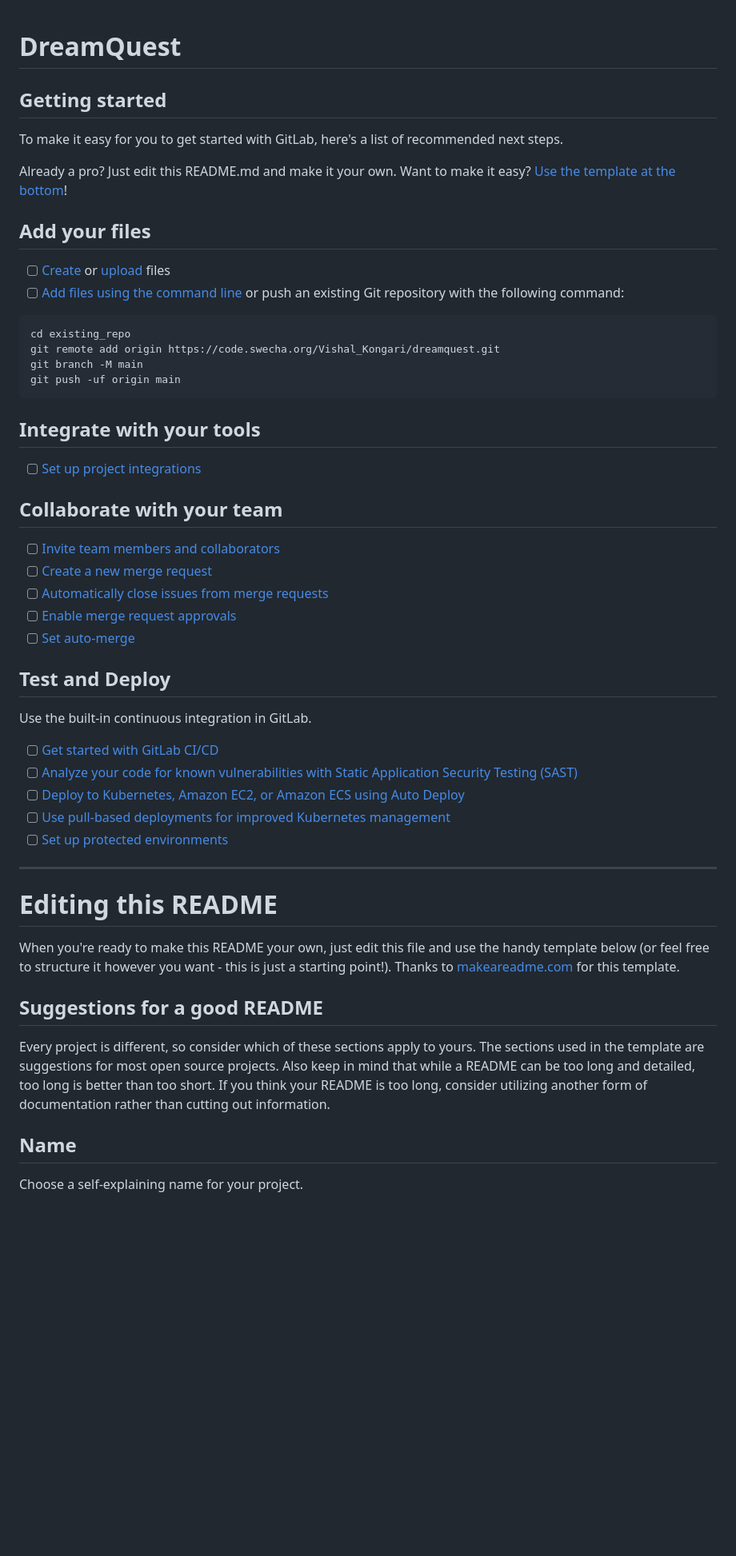
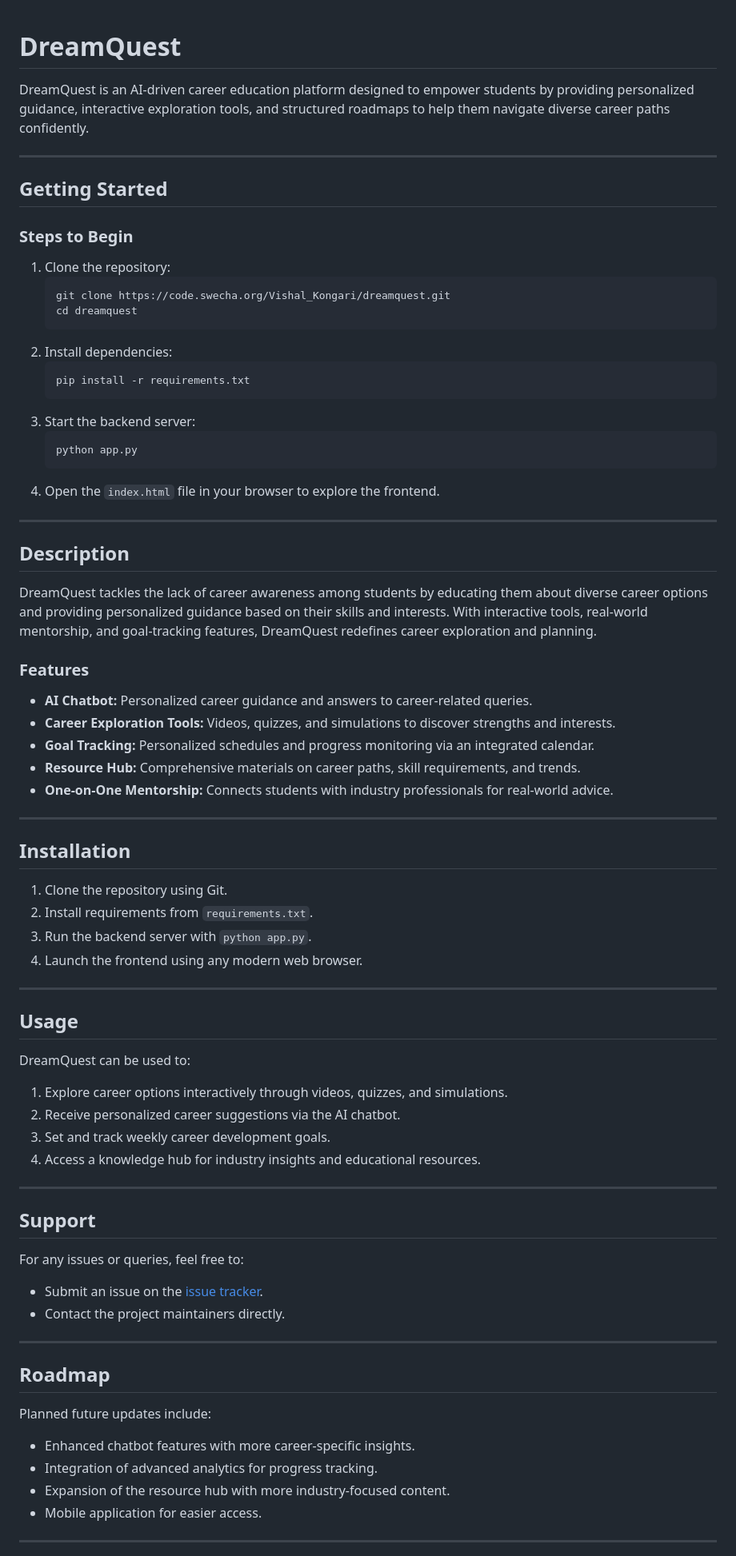
Before and after one commit to Vishal-kongari/DreamQuest, a Markdown page: README.md, the part around one of its changes. Shown at 80% size. Rendered like a GitHub page; blank space fills up the shorter version.

````diff
--- a/README.md
+++ b/README.md
@@ -1,57 +1,77 @@
+
 # DreamQuest
 
+DreamQuest is an AI-driven career education platform designed to empower students by providing personalized guidance, interactive exploration tools, and structured roadmaps to help them navigate diverse career paths confidently.
 
+---
 
-## Getting started
+## **Getting Started**
 
-To make it easy for you to get started with GitLab, here's a list of recommended next steps.
+### **Steps to Begin**
+1. Clone the repository:
+   ```bash
+   git clone https://code.swecha.org/Vishal_Kongari/dreamquest.git
+   cd dreamquest
+   ```
+2. Install dependencies:
+   ```bash
+   pip install -r requirements.txt
+   ```
+3. Start the backend server:
+   ```bash
+   python app.py
+   ```
+4. Open the `index.html` file in your browser to explore the frontend.
 
-Already a pro? Just edit this README.md and make it your own. Want to make it easy? [Use the template at the bottom](#editing-this-readme)!
+---
 
-## Add your files
+## **Description**
 
-- [ ] [Create](https://docs.gitlab.com/ee/user/project/repository/web_editor.html#create-a-file) or [upload](https://docs.gitlab.com/ee/user/project/repository/web_editor.html#upload-a-file) files
-- [ ] [Add files using the command line](https://docs.gitlab.com/ee/gitlab-basics/add-file.html#add-a-file-using-the-command-line) or push an existing Git repository with the following command:
+DreamQuest tackles the lack of career awareness among students by educating them about diverse career options and providing personalized guidance based on their skills and interests. With interactive tools, real-world mentorship, and goal-tracking features, DreamQuest redefines career exploration and planning.
 
-```
-cd existing_repo
-git remote add origin https://code.swecha.org/Vishal_Kongari/dreamquest.git
-git branch -M main
-git push -uf origin main
-```
+### **Features**
+- **AI Chatbot:** Personalized career guidance and answers to career-related queries.
+- **Career Exploration Tools:** Videos, quizzes, and simulations to discover strengths and interests.
+- **Goal Tracking:** Personalized schedules and progress monitoring via an integrated calendar.
+- **Resource Hub:** Comprehensive materials on career paths, skill requirements, and trends.
+- **One-on-One Mentorship:** Connects students with industry professionals for real-world advice.
 
-## Integrate with your tools
+---
 
-- [ ] [Set up project integrations](https://code.swecha.org/Vishal_Kongari/dreamquest/-/settings/integrations)
+## **Installation**
 
-## Collaborate with your team
+1. Clone the repository using Git.
+2. Install requirements from `requirements.txt`.
+2. Run the backend server with `python app.py`.
+3. Launch the frontend using any modern web browser.
 
-- [ ] [Invite team members and collaborators](https://docs.gitlab.com/ee/user/project/members/)
-- [ ] [Create a new merge request](https://docs.gitlab.com/ee/user/project/merge_requests/creating_merge_requests.html)
-- [ ] [Automatically close issues from merge requests](https://docs.gitlab.com/ee/user/project/issues/managing_issues.html#closing-issues-automatically)
-- [ ] [Enable merge request approvals](https://docs.gitlab.com/ee/user/project/merge_requests/approvals/)
-- [ ] [Set auto-merge](https://docs.gitlab.com/ee/user/project/merge_requests/merge_when_pipeline_succeeds.html)
+---
 
-## Test and Deploy
+## **Usage**
 
-Use the built-in continuous integration in GitLab.
+DreamQuest can be used to:
+1. Explore career options interactively through videos, quizzes, and simulations.
+2. Receive personalized career suggestions via the AI chatbot.
+3. Set and track weekly career development goals.
+4. Access a knowledge hub for industry insights and educational resources.
 
-- [ ] [Get started with GitLab CI/CD](https://docs.gitlab.com/ee/ci/quick_start/index.html)
-- [ ] [Analyze your code for known vulnerabilities with Static Application Security Testing (SAST)](https://docs.gitlab.com/ee/user/application_security/sast/)
-- [ ] [Deploy to Kubernetes, Amazon EC2, or Amazon ECS using Auto Deploy](https://docs.gitlab.com/ee/topics/autodevops/requirements.html)
-- [ ] [Use pull-based deployments for improved Kubernetes management](https://docs.gitlab.com/ee/user/clusters/agent/)
-- [ ] [Set up protected environments](https://docs.gitlab.com/ee/ci/environments/protected_environments.html)
+---
 
-***
+## **Support**
 
-# Editing this README
+For any issues or queries, feel free to:
+- Submit an issue on the [issue tracker](https://code.swecha.org/Vishal_Kongari/dreamquest/issues).
+- Contact the project maintainers directly.
 
-When you're ready to make this README your own, just edit this file and use the handy template below (or feel free to structure it however you want - this is just a starting point!). Thanks to [makeareadme.com](https://www.makeareadme.com/) for this template.
+---
 
-## Suggestions for a good README
+## **Roadmap**
 
-Every project is different, so consider which of these sections apply to yours. The sections used in the template are suggestions for most open source projects. Also keep in mind that while a README can be too long and detailed, too long is better than too short. If you think your README is too long, consider utilizing another form of documentation rather than cutting out information.
+Planned future updates include:
+- Enhanced chatbot features with more career-specific insights.
+- Integration of advanced analytics for progress tracking.
+- Expansion of the resource hub with more industry-focused content.
+- Mobile application for easier access.
 
-## Name
-Choose a self-explaining name for your project.
+---
 
````
Also changed, not shown: other parts of README.md (+18 -25 lines).
